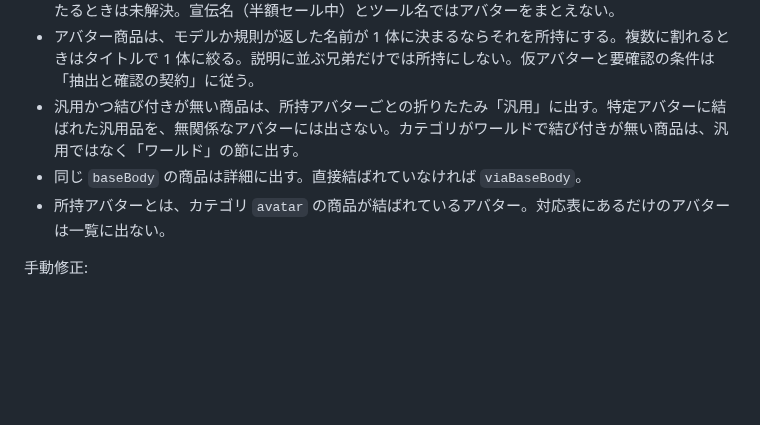
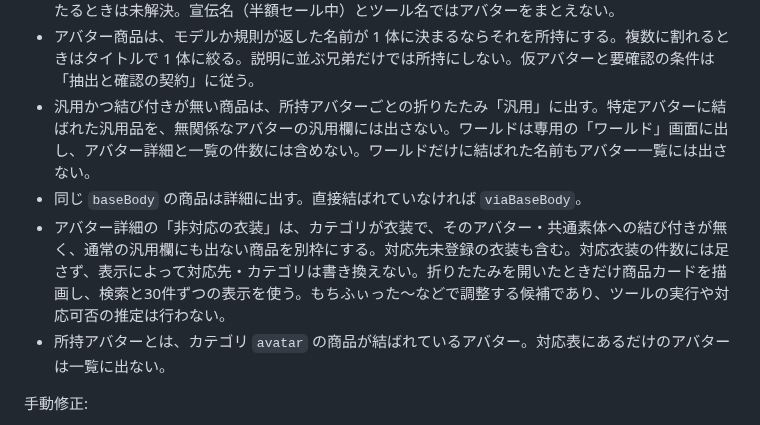
Before and after one commit to KeisXR/VRCLibMan, a Markdown page: AGENTS.md, the part around the change. GitHub-like rendering; blank space fills up the shorter version.

```diff
--- a/AGENTS.md
+++ b/AGENTS.md
@@ -211,8 +211,9 @@ Windows の実ライブラリ（約 110 件、`gemma4:12b`、新しい一時 DB
 
 - 比較キーは NFKC、空白と記号の除去、末尾の「対応 / 専用 / 向け / 用 / ちゃん / くん / さん / 様」、`ver` / `v` と数字の除去。`ショコラ -Chocolat-`、`シフォン(Chiffon)`、`真冬 Mafuyu`、`manuka-マヌカ` は区切ってから各部分を完全一致で見る。大文字小文字は区別しない。別名が二つのアバターに当たるときは未解決。宣伝名（半額セール中）とツール名ではアバターをまとえない。
 - アバター商品は、モデルか規則が返した名前が 1 体に決まるならそれを所持にする。複数に割れるときはタイトルで 1 体に絞る。説明に並ぶ兄弟だけでは所持にしない。仮アバターと要確認の条件は「抽出と確認の契約」に従う。
-- 汎用かつ結び付きが無い商品は、所持アバターごとの折りたたみ「汎用」に出す。特定アバターに結ばれた汎用品を、無関係なアバターには出さない。カテゴリがワールドで結び付きが無い商品は、汎用ではなく「ワールド」の節に出す。
+- 汎用かつ結び付きが無い商品は、所持アバターごとの折りたたみ「汎用」に出す。特定アバターに結ばれた汎用品を、無関係なアバターの汎用欄には出さない。ワールドは専用の「ワールド」画面に出し、アバター詳細と一覧の件数には含めない。ワールドだけに結ばれた名前もアバター一覧には出さない。
 - 同じ `baseBody` の商品は詳細に出す。直接結ばれていなければ `viaBaseBody`。
+- アバター詳細の「非対応の衣装」は、カテゴリが衣装で、そのアバター・共通素体への結び付きが無く、通常の汎用欄にも出ない商品を別枠にする。対応先未登録の衣装も含む。対応衣装の件数には足さず、表示によって対応先・カテゴリは書き換えない。折りたたみを開いたときだけ商品カードを描画し、検索と30件ずつの表示を使う。もちふぃった～などで調整する候補であり、ツールの実行や対応可否の推定は行わない。
 - 所持アバターとは、カテゴリ `avatar` の商品が結ばれているアバター。対応表にあるだけのアバターは一覧に出ない。
 
 手動修正:
```
Also changed, not shown: how-to-use.md (+11 -1 lines), docs/images/how-to-use/03-avatars.png, docs/images/how-to-use/10-unsupported-outfits.png (added), 7 other files.
